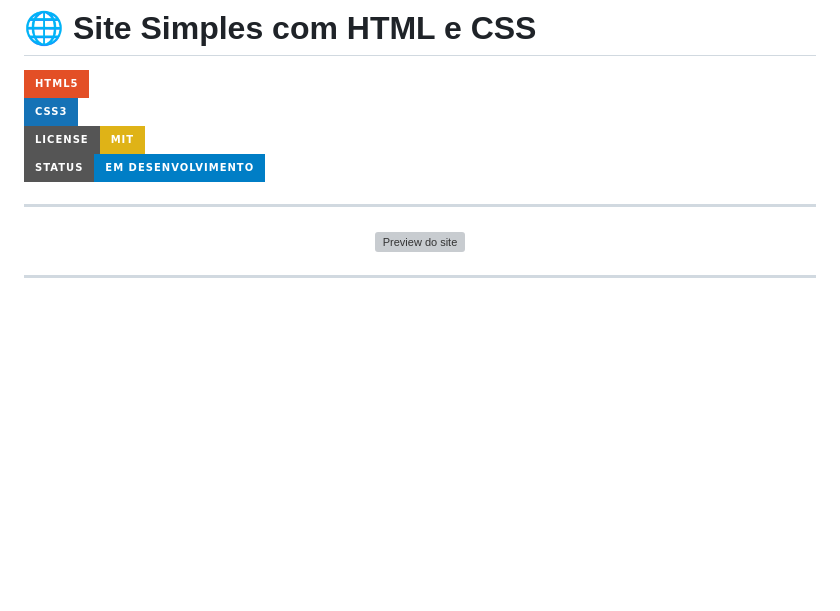
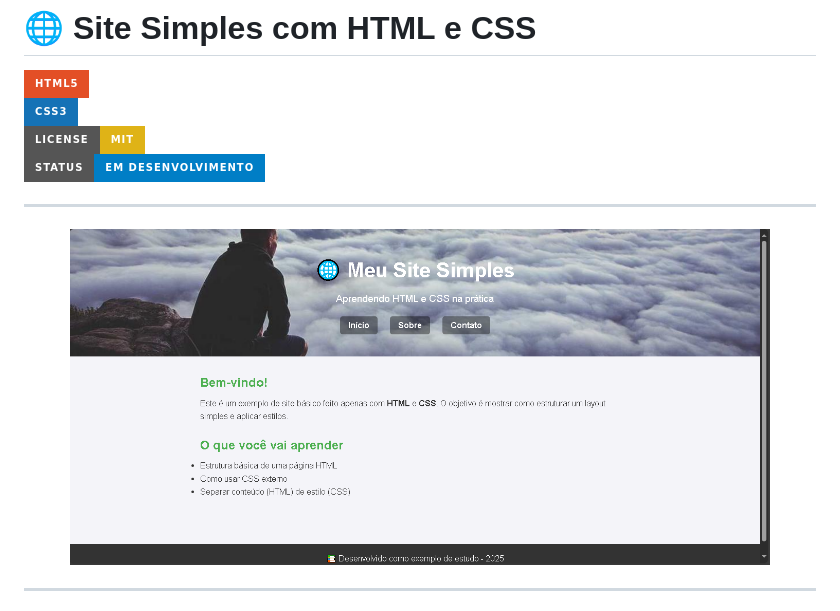
Before and after one commit to Carolina-wp/site-Simples-com-HTML-e-CSS, a Markdown page: README.md, the part around the change. Drawn GitHub-style; badges without logos; blank space fills up the shorter version; grey boxes are pictures that could not be loaded.

```diff
--- a/README.md
+++ b/README.md
@@ -8,7 +8,7 @@
 ---
 
 <p align="center">
-  <img src="exemplo.jpg" alt="Preview do site" width="700">
+  <img src="exemplo.png" alt="Preview do site" width="700">
 </p>
 
 ---
```
